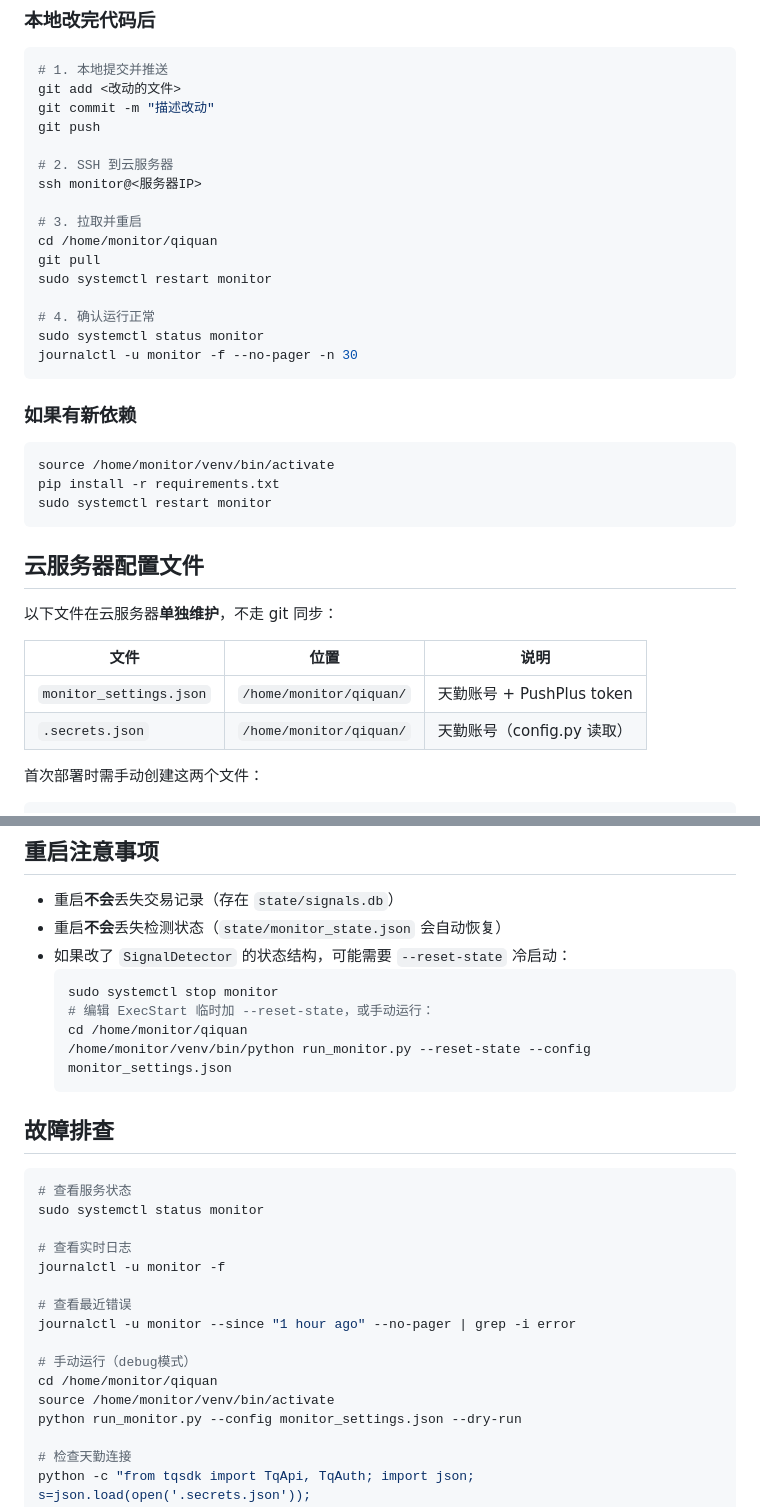
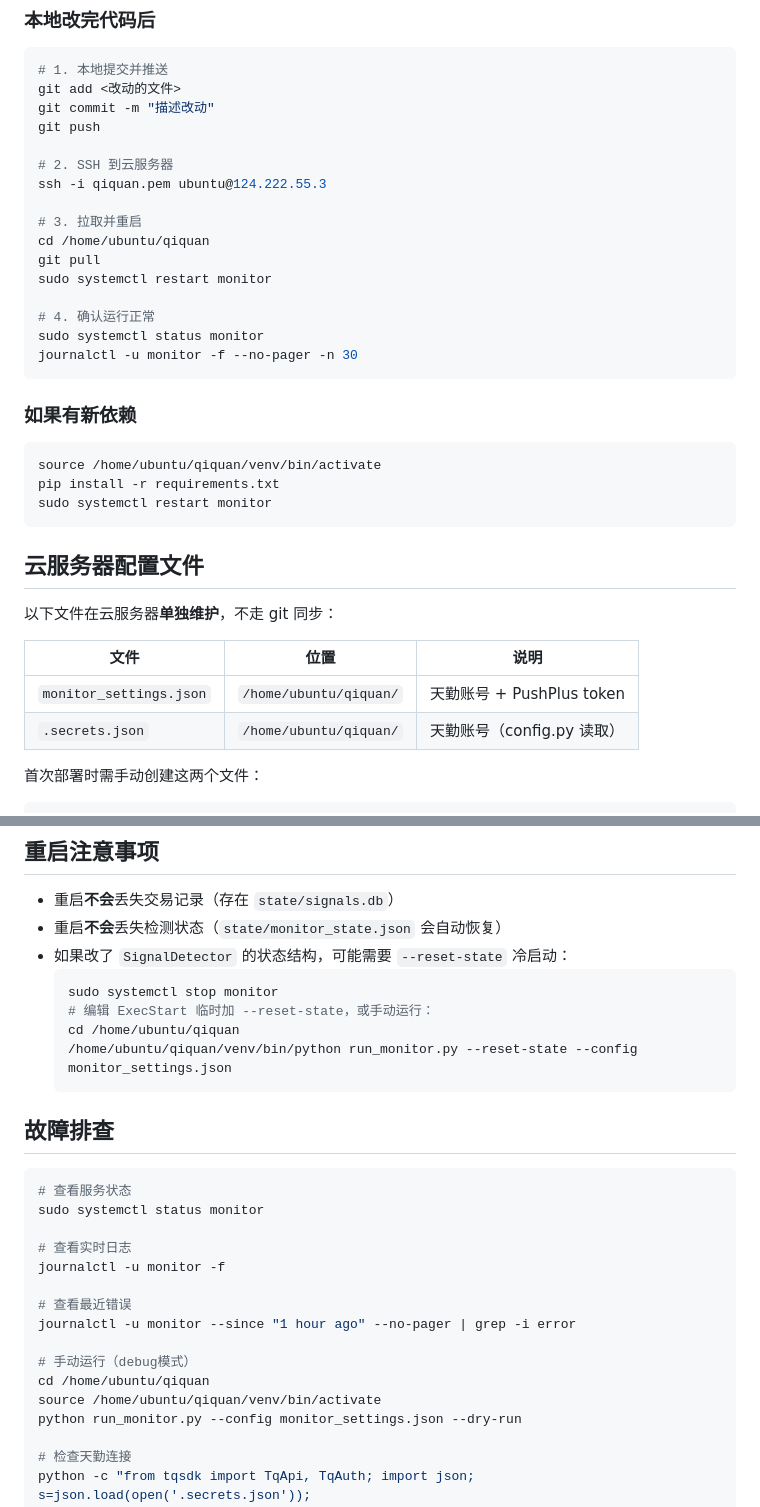
Before and after one commit to Chenz0414/qiquan, a Markdown page: DEPLOY.md, 2 parts joined by grey strips. Rendered like a GitHub page.

Commit message:
修正云服务器实际路径：/home/ubuntu/qiquan
Co-Authored-By: Claude Opus 4.6 <noreply@anthropic.com>

````diff
--- a/DEPLOY.md
+++ b/DEPLOY.md
@@ -11,10 +11,10 @@ git commit -m "描述改动"
 git push
 
 # 2. SSH 到云服务器
-ssh monitor@<服务器IP>
+ssh -i qiquan.pem ubuntu@124.222.55.3
 
 # 3. 拉取并重启
-cd /home/monitor/qiquan
+cd /home/ubuntu/qiquan
 git pull
 sudo systemctl restart monitor
 
@@ -26,7 +26,7 @@ journalctl -u monitor -f --no-pager -n 30
 ### 如果有新依赖
 
 ```bash
-source /home/monitor/venv/bin/activate
+source /home/ubuntu/qiquan/venv/bin/activate
 pip install -r requirements.txt
 sudo systemctl restart monitor
 ```
@@ -37,8 +37,8 @@ sudo systemctl restart monitor
 
 | 文件 | 位置 | 说明 |
 |------|------|------|
-| `monitor_settings.json` | `/home/monitor/qiquan/` | 天勤账号 + PushPlus token |
-| `.secrets.json` | `/home/monitor/qiquan/` | 天勤账号（config.py 读取） |
+| `monitor_settings.json` | `/home/ubuntu/qiquan/` | 天勤账号 + PushPlus token |
+| `.secrets.json` | `/home/ubuntu/qiquan/` | 天勤账号（config.py 读取） |
 
 首次部署时需手动创建这两个文件：
 
@@ -78,8 +78,8 @@ EOF
   ```bash
   sudo systemctl stop monitor
   # 编辑 ExecStart 临时加 --reset-state，或手动运行：
-  cd /home/monitor/qiquan
-  /home/monitor/venv/bin/python run_monitor.py --reset-state --config monitor_settings.json
+  cd /home/ubuntu/qiquan
+  /home/ubuntu/qiquan/venv/bin/python run_monitor.py --reset-state --config monitor_settings.json
   ```
 
 ## 故障排查
@@ -95,8 +95,8 @@ journalctl -u monitor -f
 journalctl -u monitor --since "1 hour ago" --no-pager | grep -i error
 
 # 手动运行（debug模式）
-cd /home/monitor/qiquan
-source /home/monitor/venv/bin/activate
+cd /home/ubuntu/qiquan
+source /home/ubuntu/qiquan/venv/bin/activate
 python run_monitor.py --config monitor_settings.json --dry-run
 
 # 检查天勤连接
````
Also changed, not shown: CLAUDE.md (+1 -1 lines).
